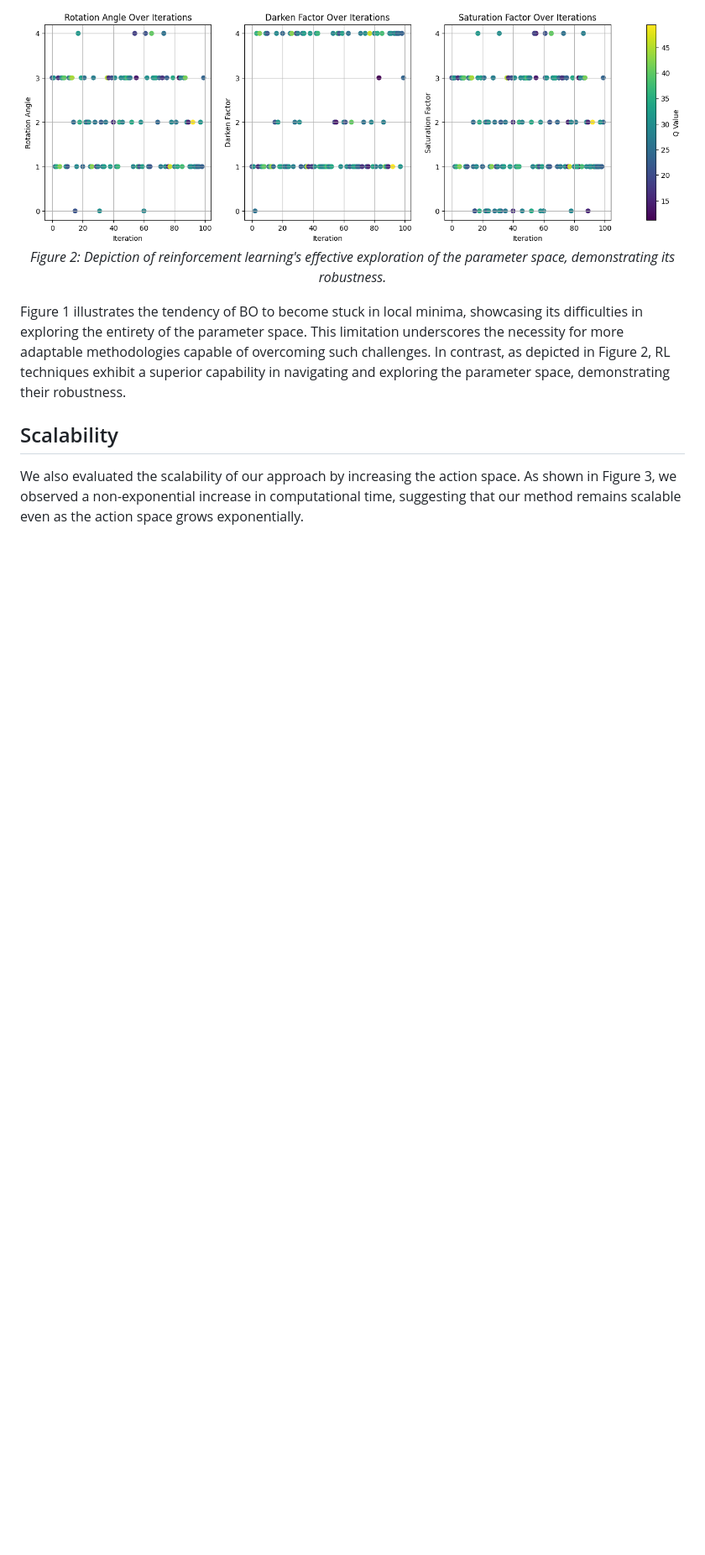
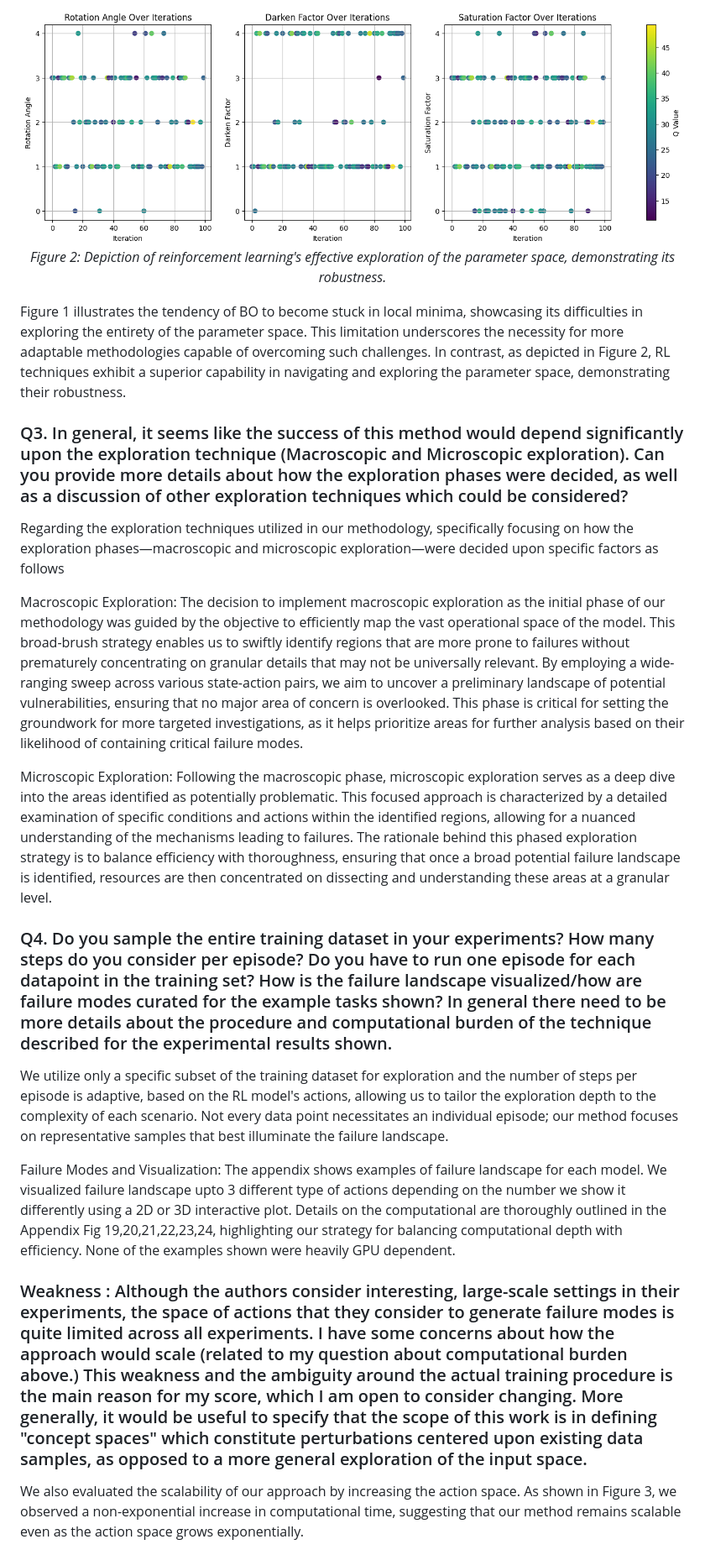
Before and after one commit to somsagar07/FailureShiftRL, a Markdown page: Reviewer wdGT/README.md, the part around one of its changes. Shown at 84% size. Rendered like a GitHub page; blank space fills up the shorter version.

```diff
--- a/Reviewer wdGT/README.md
+++ b/Reviewer wdGT/README.md
@@ -26,7 +34,26 @@ We observe that BO has a tendency to get trapped in local minima, limiting its e
 
 Figure 1 illustrates the tendency of BO to become stuck in local minima, showcasing its difficulties in exploring the entirety of the parameter space. This limitation underscores the necessity for more adaptable methodologies capable of overcoming such challenges. In contrast, as depicted in Figure 2, RL techniques exhibit a superior capability in navigating and exploring the parameter space, demonstrating their robustness.
 
-## Scalability
+
+### Q3. In general, it seems like the success of this method would depend significantly upon the exploration technique (Macroscopic and Microscopic exploration). Can you provide more details about how the exploration phases were decided, as well as a discussion of other exploration techniques which could be considered?
+
+Regarding the exploration techniques utilized in our methodology, specifically focusing on how the exploration phases—macroscopic and microscopic exploration—were decided upon specific factors as follows
+
+Macroscopic Exploration: The decision to implement macroscopic exploration as the initial phase of our methodology was guided by the objective to efficiently map the vast operational space of the model. This broad-brush strategy enables us to swiftly identify regions that are more prone to failures without prematurely concentrating on granular details that may not be universally relevant. By employing a wide-ranging sweep across various state-action pairs, we aim to uncover a preliminary landscape of potential vulnerabilities, ensuring that no major area of concern is overlooked. This phase is critical for setting the groundwork for more targeted investigations, as it helps prioritize areas for further analysis based on their likelihood of containing critical failure modes.
+
+Microscopic Exploration: Following the macroscopic phase, microscopic exploration serves as a deep dive into the areas identified as potentially problematic. This focused approach is characterized by a detailed examination of specific conditions and actions within the identified regions, allowing for a nuanced understanding of the mechanisms leading to failures. The rationale behind this phased exploration strategy is to balance efficiency with thoroughness, ensuring that once a broad potential failure landscape is identified, resources are then concentrated on dissecting and understanding these areas at a granular level.
+
+
+
+### Q4. Do you sample the entire training dataset in your experiments? How many steps do you consider per episode? Do you have to run one episode for each datapoint in the training set? How is the failure landscape visualized/how are failure modes curated for the example tasks shown? In general there need to be more details about the procedure and computational burden of the technique described for the experimental results shown.
+
+We utilize only a specific subset of the training dataset for exploration and the number of steps per episode is adaptive, based on the RL model's actions, allowing us to tailor the exploration depth to the complexity of each scenario. Not every data point necessitates an individual episode; our method focuses on representative samples that best illuminate the failure landscape.
+
+Failure Modes and Visualization: The appendix shows examples of failure landscape for each model. We visualized failure landscape upto 3 different type of actions depending on the number we show it differently using a 2D or 3D interactive plot. Details on the computational are thoroughly outlined in the Appendix Fig 19,20,21,22,23,24, highlighting our strategy for balancing computational depth with efficiency. None of the examples shown were heavily GPU dependent.
+
+
+### Weakness : Although the authors consider interesting, large-scale settings in their experiments, the space of actions that they consider to generate failure modes is quite limited across all experiments. I have some concerns about how the approach would scale (related to my question about computational burden above.) This weakness and the ambiguity around the actual training procedure is the main reason for my score, which I am open to consider changing. More generally, it would be useful to specify that the scope of this work is in defining "concept spaces" which constitute perturbations centered upon existing data samples, as opposed to a more general exploration of the input space.
+
 
 We also evaluated the scalability of our approach by increasing the action space. As shown in Figure 3, we observed a non-exponential increase in computational time, suggesting that our method remains scalable even as the action space grows exponentially.
 
```
Also changed, not shown: other parts of Reviewer wdGT/README.md (+11 -19 lines).
